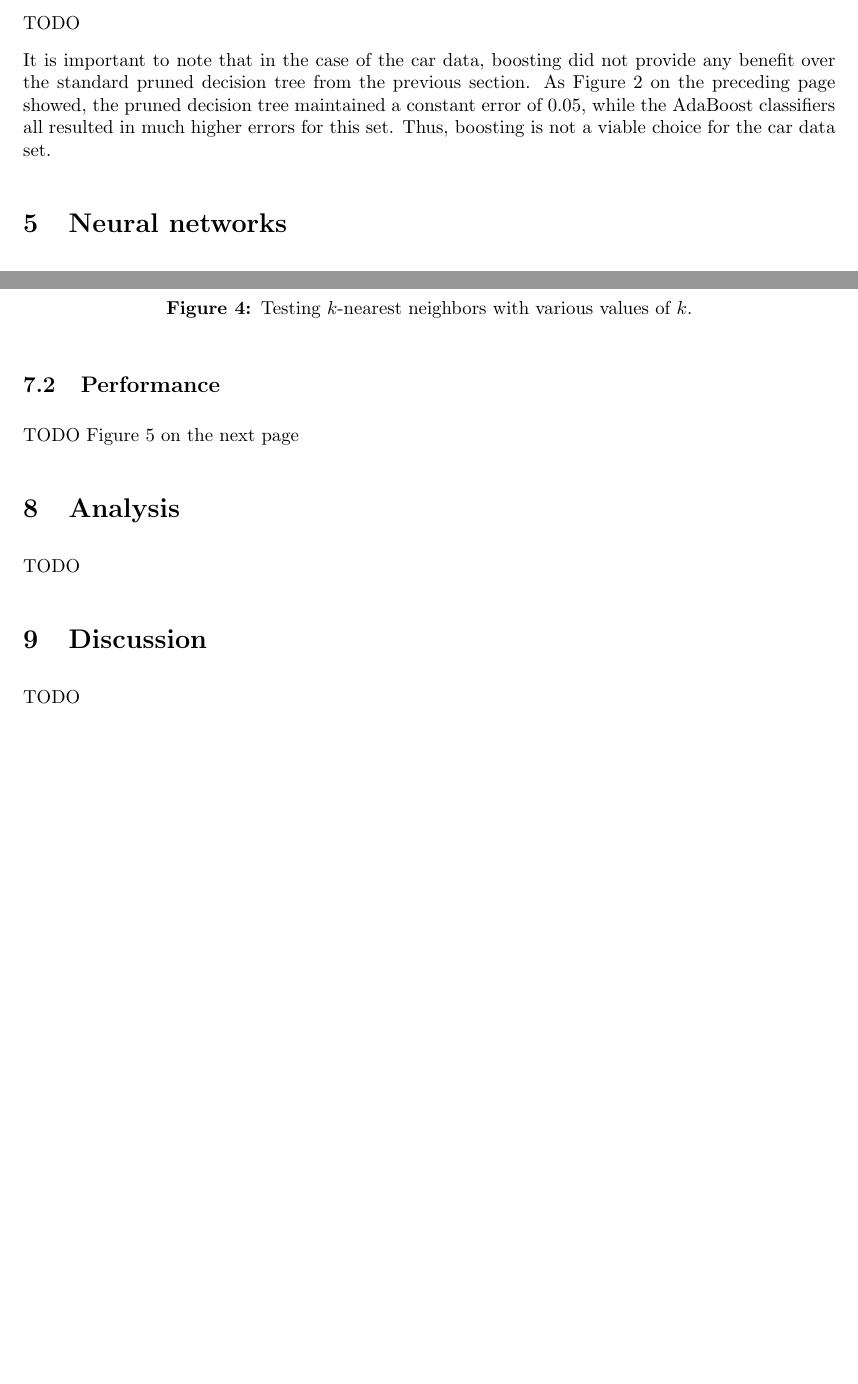
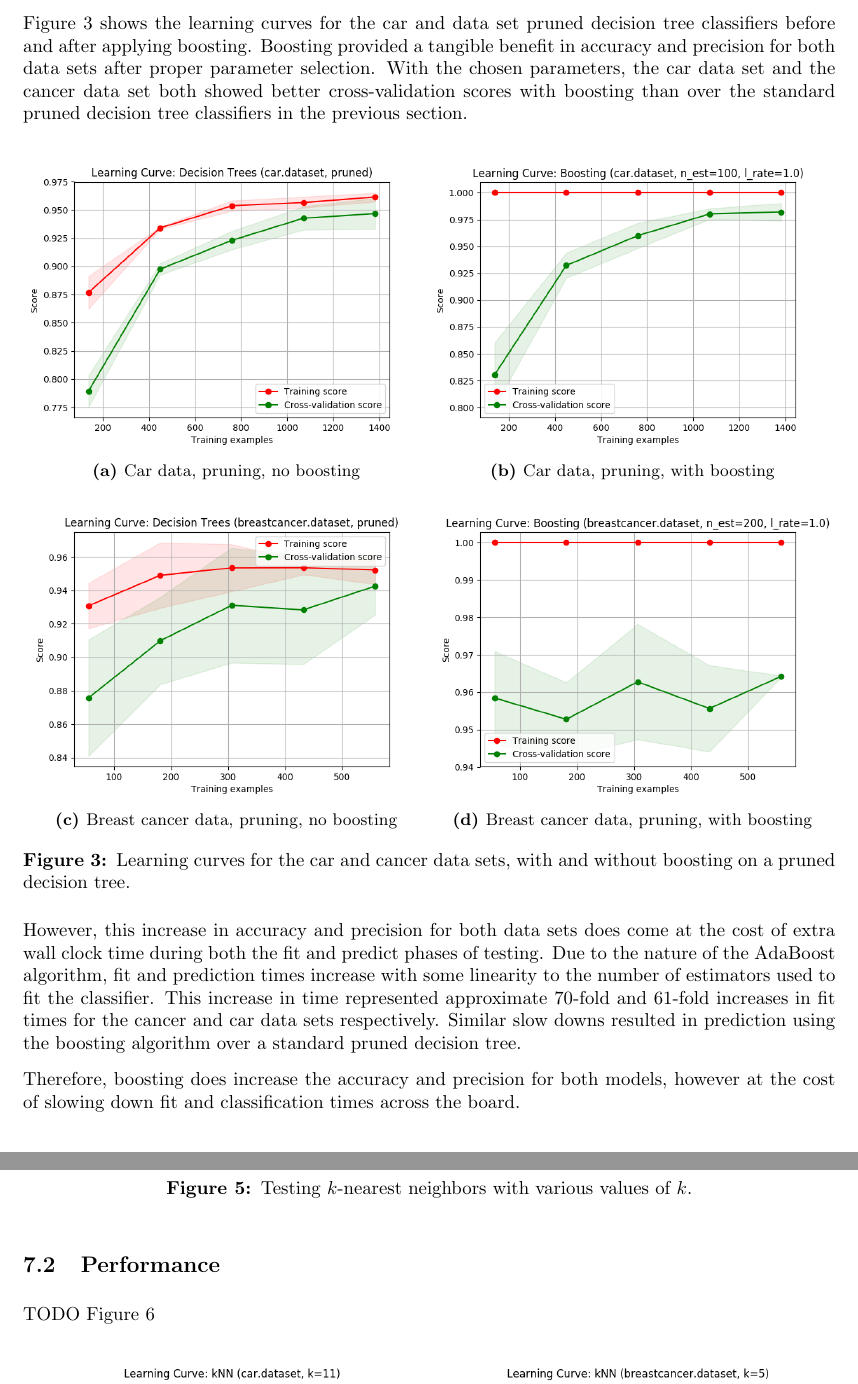
Before and after one commit to bradreardon/cs4641-supervised-learning, a LaTeX document (breardon6-analysis.tex): two parts of pages 5 and 6 of 7 before the commit and two parts of pages 5 and 7 of 8 after it, joined at a grey line, cut at the place of the change, the shorter picture padded with empty space. Compiled offline with pdfLaTeX.

Commit message:
boosting complete

```diff
--- a/breardon6-analysis.tex
+++ b/breardon6-analysis.tex
@@ -160,9 +158,42 @@
     \end{figure}
 
     \subsection{Performance}
-    TODO
+    \Fref{fig:boosting-perf} shows the learning curves for the car and data set pruned decision tree classifiers before and after applying boosting. Boosting provided a tangible benefit in accuracy and precision for both data sets after proper parameter selection. With the chosen parameters, the car data set and the cancer data set both showed better cross-validation scores with boosting than over the standard pruned decision tree classifiers in the previous section.
 
-    It is important to note that in the case of the car data, boosting did not provide any benefit over the standard pruned decision tree from the previous section. As \Fref{fig:boosting-param} showed, the pruned decision tree maintained a constant error of 0.05, while the AdaBoost classifiers all resulted in much higher errors for this set. Thus, boosting is not a viable choice for the car data set.
+    \begin{figure}[htb]
+    \centering
+
+    \begin{subfigure}{0.5\textwidth}
+      \includegraphics[width=\linewidth]{out/decision_tree_pruning/car-prune-learning.png}
+      \caption{Car data, pruning, no boosting}
+      \label{fig:boosting-perf-1}
+    \end{subfigure}\hfil
+    \begin{subfigure}{0.5\textwidth}
+      \includegraphics[width=\linewidth]{out/boosting/car-estimators-100.png}
+      \caption{Car data, pruning, with boosting}
+      \label{fig:boosting-perf-2}
+    \end{subfigure}
+
+    \medskip
+
+    \begin{subfigure}{0.5\textwidth}
+      \includegraphics[width=\linewidth]{out/decision_tree_pruning/breastcancer-prune-learning.png}
+      \caption{Breast cancer data, pruning, no boosting}
+      \label{fig:boosting-perf-3}
+    \end{subfigure}\hfil
+    \begin{subfigure}{0.5\textwidth}
+      \includegraphics[width=\linewidth]{out/boosting/breastcancer-estimators-200.png}
+      \caption{Breast cancer data, pruning, with boosting}
+      \label{fig:boosting-perf-4}
+    \end{subfigure}
+
+    \caption{Learning curves for the car and cancer data sets, with and without boosting on a pruned decision tree.}
+    \label{fig:boosting-perf}
+    \end{figure}
+
+    However, this increase in accuracy and precision for both data sets does come at the cost of extra wall clock time during both the fit and predict phases of testing. Due to the nature of the AdaBoost algorithm, fit and prediction times increase with some linearity to the number of estimators used to fit the classifier. This increase in time represented approximate 70-fold and 61-fold increases in fit times for the cancer and car data sets respectively. Similar slow downs resulted in prediction using the boosting algorithm over a standard pruned decision tree.
+
+    Therefore, boosting does increase the accuracy and precision for both models, however at the cost of slowing down fit and classification times across the board.
 
     \section{Neural networks}
     TODO
```
Also changed, not shown: breardon6-analysis.pdf, out/boosting/breastcancer-error-lrate-0.1.png, out/boosting/breastcancer-estimators-200.png, out/boosting/car-estimators-100.png, breardon6-analysis.tex (4 more changed lines), 2 other files.
